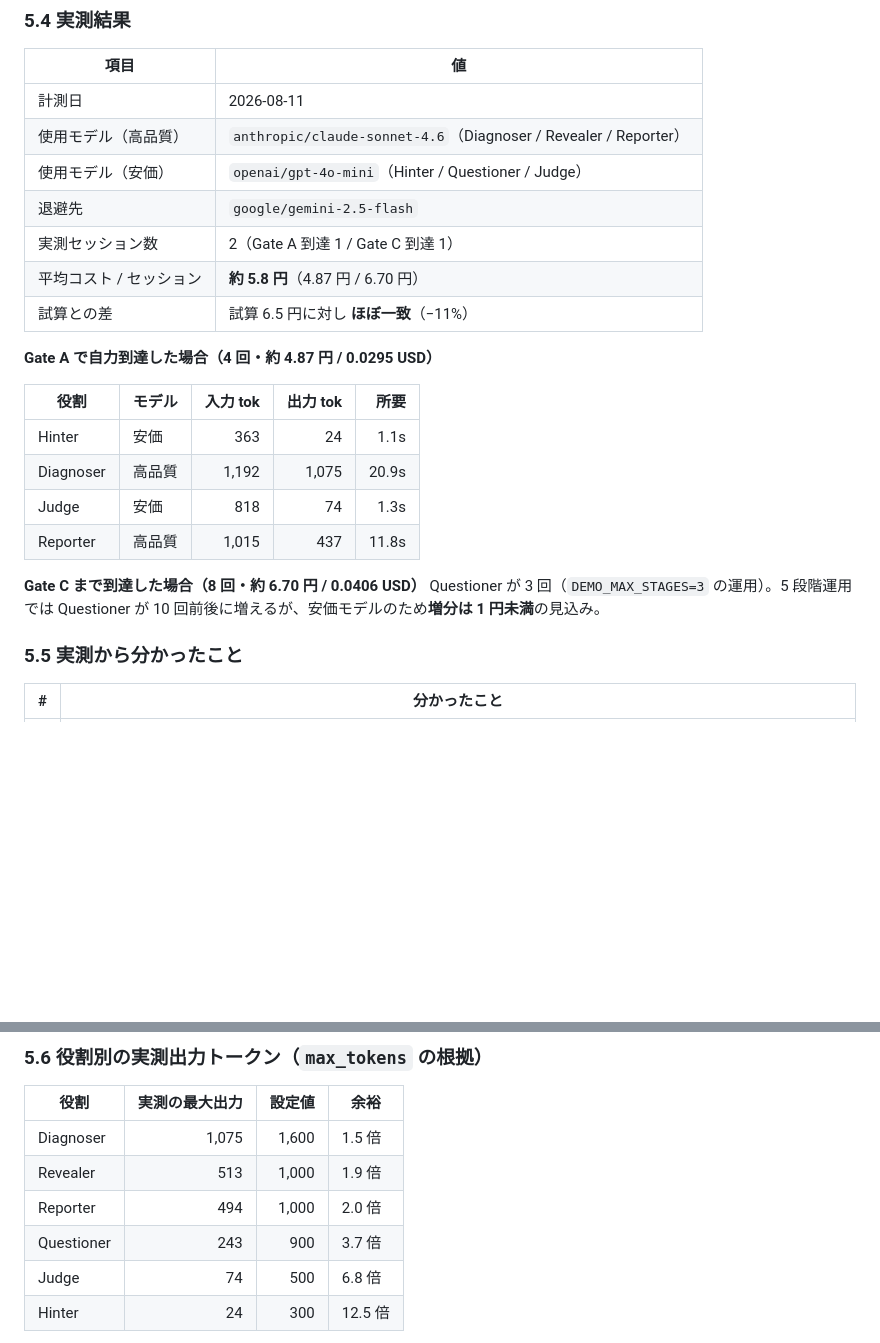
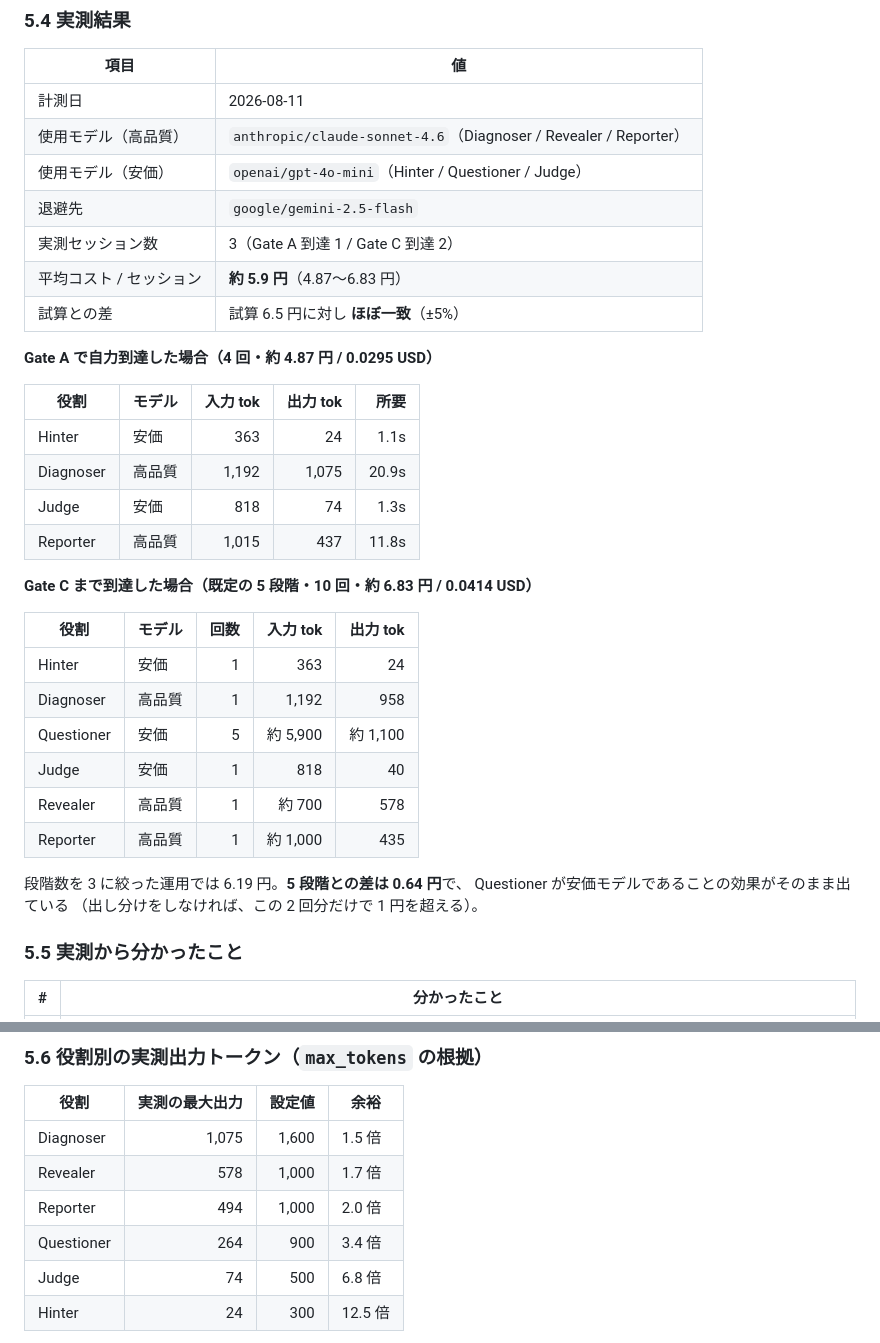
Before and after one commit to junichikatsu/SocraMetry, a Markdown page: docs/cost-model.md, 2 parts joined by grey strips. Rendered like a GitHub page; blank space fills up the shorter version.

Commit message:
docs: 実測コストを既定構成（5 段階）の値に更新する
DEMO_MAX_STAGES=5 で Gate C まで通した実測。10 回・6.83 円。
3 段階運用との差は 0.64 円で、Questioner を安価モデルにした効果が
そのまま出ている（出し分けなしならこの 2 回分だけで 1 円を超える）。

Co-Authored-By: Claude Opus 5 (1M context) <noreply@anthropic.com>

```diff
--- a/docs/cost-model.md
+++ b/docs/cost-model.md
@@ -234,9 +234,9 @@ export function estimateCost(model: string, promptTokens: number, completionToke
 | 使用モデル（高品質） | `anthropic/claude-sonnet-4.6`（Diagnoser / Revealer / Reporter） |
 | 使用モデル（安価） | `openai/gpt-4o-mini`（Hinter / Questioner / Judge） |
 | 退避先 | `google/gemini-2.5-flash` |
-| 実測セッション数 | 2（Gate A 到達 1 / Gate C 到達 1） |
-| 平均コスト / セッション | **約 5.8 円**（4.87 円 / 6.70 円） |
-| 試算との差 | 試算 6.5 円に対し **ほぼ一致**（−11%） |
+| 実測セッション数 | 3（Gate A 到達 1 / Gate C 到達 2） |
+| 平均コスト / セッション | **約 5.9 円**（4.87〜6.83 円） |
+| 試算との差 | 試算 6.5 円に対し **ほぼ一致**（±5%） |
 
 **Gate A で自力到達した場合（4 回・約 4.87 円 / 0.0295 USD）**
 
@@ -247,9 +247,20 @@ export function estimateCost(model: string, promptTokens: number, completionToke
 | Judge | 安価 | 818 | 74 | 1.3s |
 | Reporter | 高品質 | 1,015 | 437 | 11.8s |
 
-**Gate C まで到達した場合（8 回・約 6.70 円 / 0.0406 USD）**
-Questioner が 3 回（`DEMO_MAX_STAGES=3` の運用）。5 段階運用では Questioner が
-10 回前後に増えるが、安価モデルのため**増分は 1 円未満**の見込み。
+**Gate C まで到達した場合（既定の 5 段階・10 回・約 6.83 円 / 0.0414 USD）**
+
+| 役割 | モデル | 回数 | 入力 tok | 出力 tok |
+|---|---|---:|---:|---:|
+| Hinter | 安価 | 1 | 363 | 24 |
+| Diagnoser | 高品質 | 1 | 1,192 | 958 |
+| Questioner | 安価 | 5 | 約 5,900 | 約 1,100 |
+| Judge | 安価 | 1 | 818 | 40 |
+| Revealer | 高品質 | 1 | 約 700 | 578 |
+| Reporter | 高品質 | 1 | 約 1,000 | 435 |
+
+段階数を 3 に絞った運用では 6.19 円。**5 段階との差は 0.64 円**で、
+Questioner が安価モデルであることの効果がそのまま出ている
+（出し分けをしなければ、この 2 回分だけで 1 円を超える）。
 
 ### 5.5 実測から分かったこと
 
@@ -265,9 +276,9 @@ Questioner が 3 回（`DEMO_MAX_STAGES=3` の運用）。5 段階運用では Q
 | 役割 | 実測の最大出力 | 設定値 | 余裕 |
 |---|---:|---:|---|
 | Diagnoser | 1,075 | 1,600 | 1.5 倍 |
-| Revealer | 513 | 1,000 | 1.9 倍 |
+| Revealer | 578 | 1,000 | 1.7 倍 |
 | Reporter | 494 | 1,000 | 2.0 倍 |
-| Questioner | 243 | 900 | 3.7 倍 |
+| Questioner | 264 | 900 | 3.4 倍 |
 | Judge | 74 | 500 | 6.8 倍 |
 | Hinter | 24 | 300 | 12.5 倍 |
 
```
